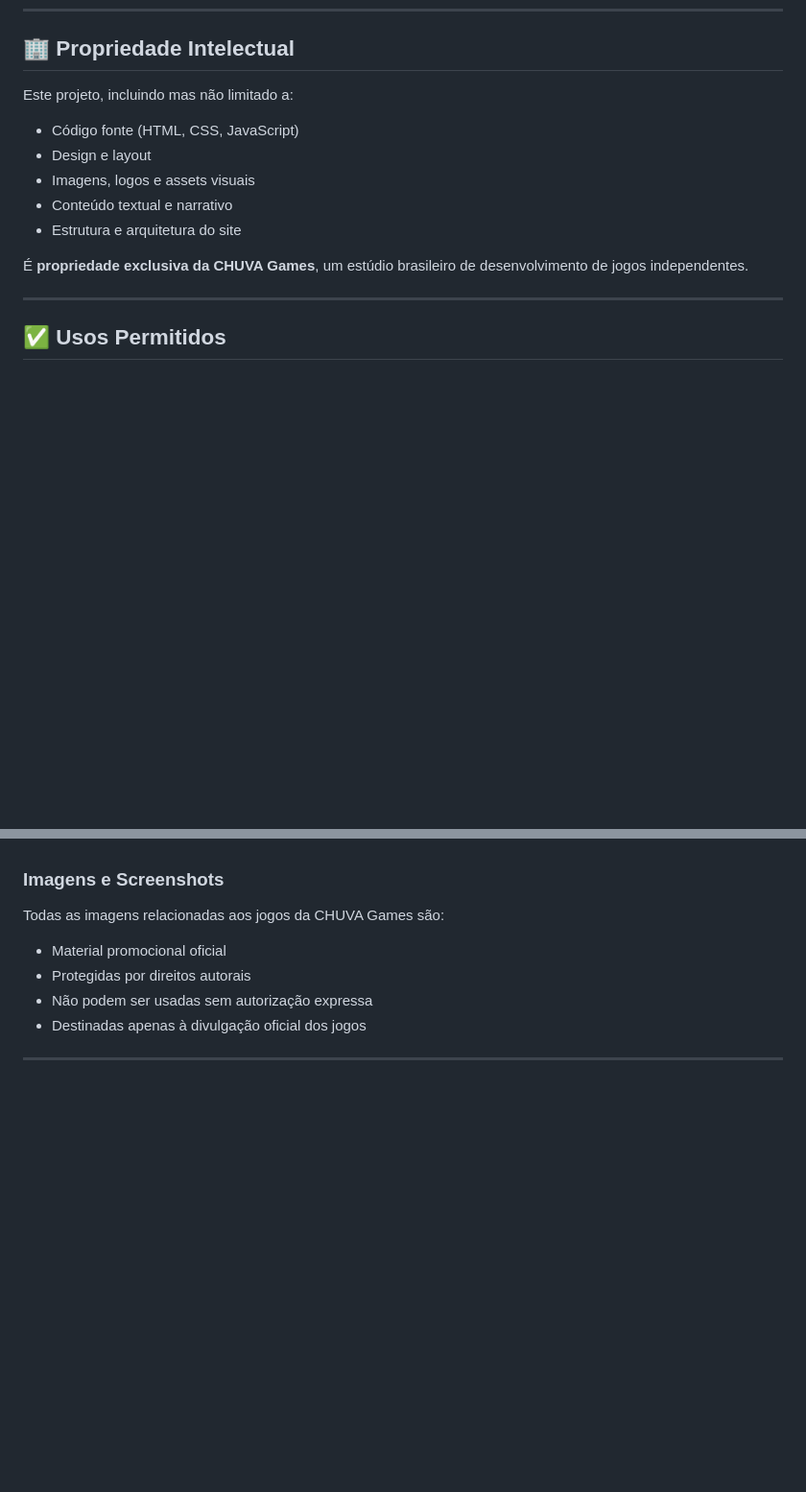
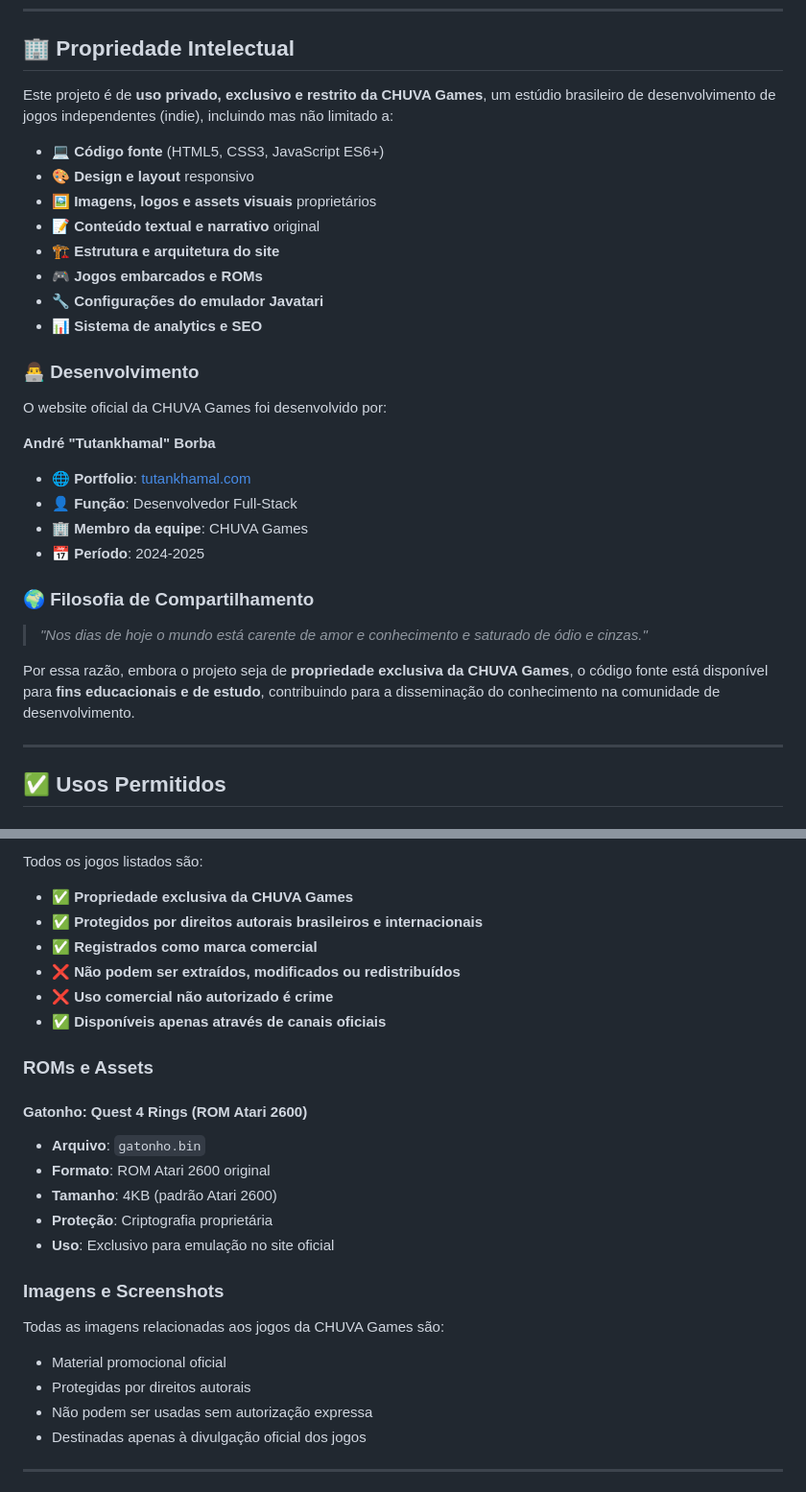
Before and after one commit to CHUVAGAMES/Website-Project, a Markdown page: LICENSE.md, 2 parts joined by grey strips. Shown: that part at 96% size. GitHub-like rendering; blank space fills up the shorter version.

```diff
--- a/LICENSE.md
+++ b/LICENSE.md
@@ -8,14 +8,32 @@
 
 ## 🏢 Propriedade Intelectual
 
-Este projeto, incluindo mas não limitado a:
-- Código fonte (HTML, CSS, JavaScript)
-- Design e layout
-- Imagens, logos e assets visuais
-- Conteúdo textual e narrativo
-- Estrutura e arquitetura do site
+Este projeto é de **uso privado, exclusivo e restrito da CHUVA Games**, um estúdio brasileiro de desenvolvimento de jogos independentes (indie), incluindo mas não limitado a:
 
-É **propriedade exclusiva da CHUVA Games**, um estúdio brasileiro de desenvolvimento de jogos independentes.
+- 💻 **Código fonte** (HTML5, CSS3, JavaScript ES6+)
+- 🎨 **Design e layout** responsivo
+- 🖼️ **Imagens, logos e assets visuais** proprietários
+- 📝 **Conteúdo textual e narrativo** original
+- 🏗️ **Estrutura e arquitetura do site**
+- 🎮 **Jogos embarcados e ROMs**
+- 🔧 **Configurações do emulador Javatari**
+- 📊 **Sistema de analytics e SEO**
+
+### 👨‍💻 Desenvolvimento
+
+O website oficial da CHUVA Games foi desenvolvido por:
+
+**André "Tutankhamal" Borba**
+- 🌐 **Portfolio**: [tutankhamal.com](https://tutankhamal.com)
+- 👤 **Função**: Desenvolvedor Full-Stack
+- 🏢 **Membro da equipe**: CHUVA Games
+- 📅 **Período**: 2024-2025
+
+### 🌍 Filosofia de Compartilhamento
+
+> *"Nos dias de hoje o mundo está carente de amor e conhecimento e saturado de ódio e cinzas."*
+
+Por essa razão, embora o projeto seja de **propriedade exclusiva da CHUVA Games**, o código fonte está disponível para **fins educacionais e de estudo**, contribuindo para a disseminação do conhecimento na comunidade de desenvolvimento.
 
 ---
 
@@ -145,3 +238,19 @@ Os jogos **Kuadrika** e **Orbit** incluídos neste website são:
+Todos os jogos listados são:
+- ✅ **Propriedade exclusiva da CHUVA Games**
+- ✅ **Protegidos por direitos autorais brasileiros e internacionais**
+- ✅ **Registrados como marca comercial**
+- ❌ **Não podem ser extraídos, modificados ou redistribuídos**
+- ❌ **Uso comercial não autorizado é crime**
+- ✅ **Disponíveis apenas através de canais oficiais**
+
+### ROMs e Assets
+
+#### Gatonho: Quest 4 Rings (ROM Atari 2600)
+- **Arquivo**: `gatonho.bin`
+- **Formato**: ROM Atari 2600 original
+- **Tamanho**: 4KB (padrão Atari 2600)
+- **Proteção**: Criptografia proprietária
+- **Uso**: Exclusivo para emulação no site oficial
 
 ### Imagens e Screenshots
 
```
Also changed, not shown: other parts of LICENSE.md (+102 -16 lines).
